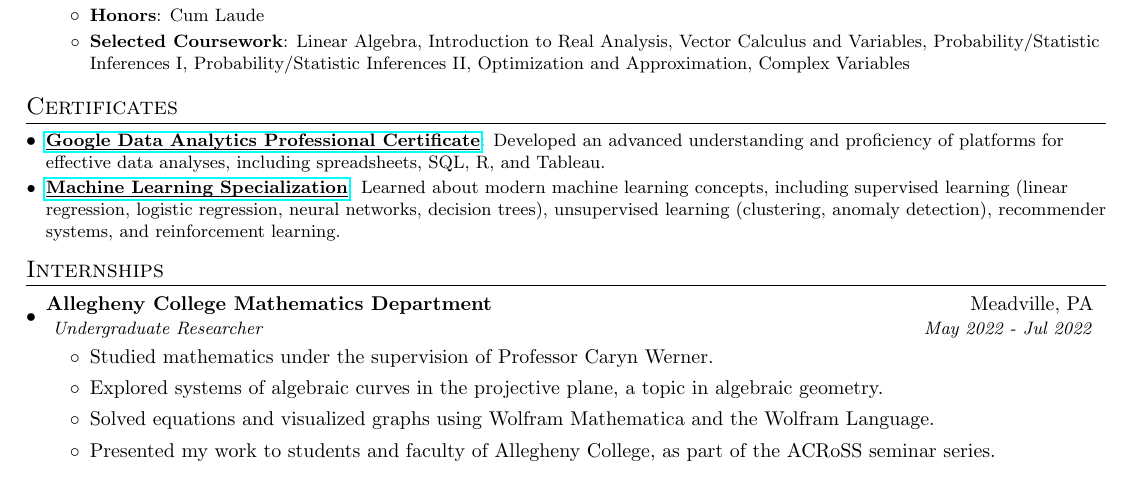
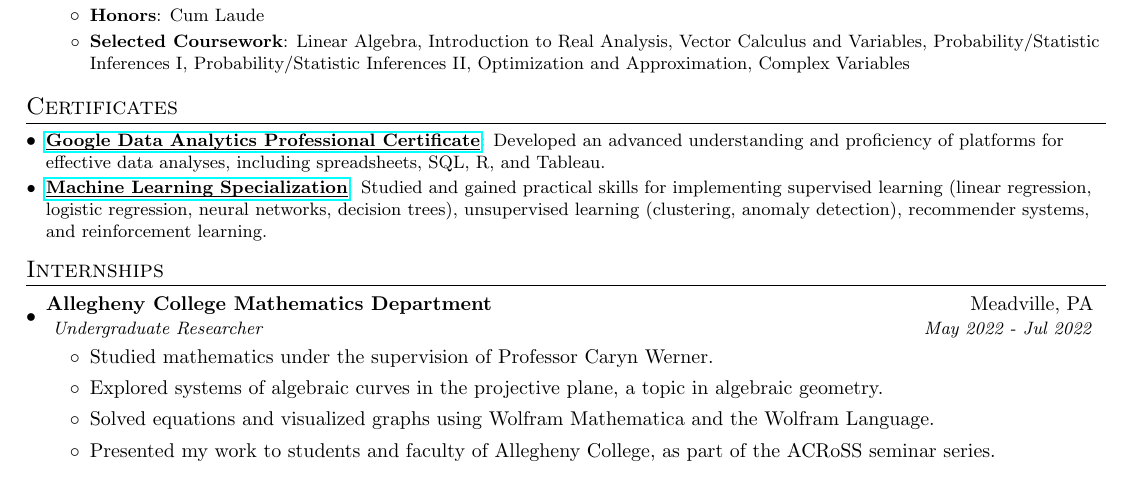
Before and after one commit to BMCARDONA/bmcardona.github.io, a LaTeX CV (assets/pdf/resume_bradley_cardona.tex): part of the page, cut so that both start at the same text. Compiled offline with pdfLaTeX.

Commit message:
reword ML specialization

```diff
--- a/assets/pdf/resume_bradley_cardona.tex
+++ b/assets/pdf/resume_bradley_cardona.tex
@@ -121,8 +121,7 @@
 \resumeSubItem{\href[pdfnewwindow=true]{https://www.coursera.org/account/accomplishments/specialization/certificate/X54K9A8GBQQF}{\underline{\smash{Google Data Analytics Professional Certificate}}}}
 {Developed an advanced understanding and proficiency of platforms for effective data analyses, including spreadsheets, SQL, R, and Tableau.}
 \resumeSubItem{\href[pdfnewwindow=true]{https://www.coursera.org/account/accomplishments/specialization/certificate/T9DME8DMA9L5}{\underline{\smash{Machine Learning Specialization}}}}
-{Learned about modern machine learning
-concepts, including supervised learning (linear regression, logistic
+{Studied and gained practical skills for implementing supervised learning (linear regression, logistic
 regression, neural networks, decision trees), unsupervised learning
 (clustering, anomaly detection), recommender systems, and
 reinforcement learning. }
```
Also changed, not shown: assets/pdf/resume_bradley_cardona.pdf, 2 other files.
